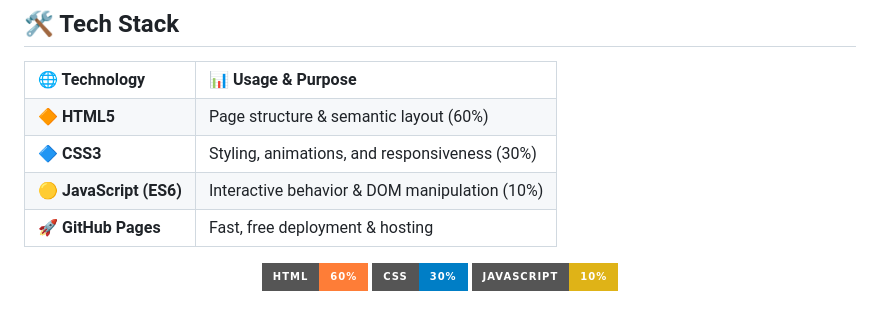
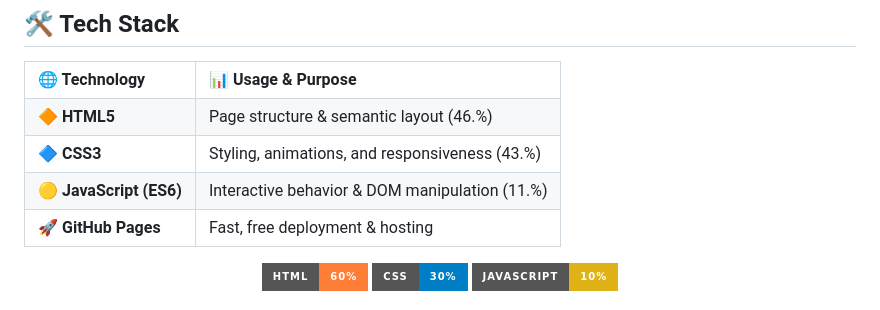
Before and after one commit to ShivamMaurya2002/Landing-Page, a Markdown page: README.md, the part around the change. GitHub-like rendering; badges without logos.

```diff
--- a/README.md
+++ b/README.md
@@ -57,15 +57,15 @@
   </tr>
   <tr>
     <td><strong>🔶 HTML5</strong></td>
-    <td>Page structure & semantic layout (60%)</td>
+    <td>Page structure & semantic layout (46.%)</td>
   </tr>
   <tr>
     <td><strong>🔷 CSS3</strong></td>
-    <td>Styling, animations, and responsiveness (30%)</td>
+    <td>Styling, animations, and responsiveness (43.%)</td>
   </tr>
   <tr>
     <td><strong>🟡 JavaScript (ES6)</strong></td>
-    <td>Interactive behavior & DOM manipulation (10%)</td>
+    <td>Interactive behavior & DOM manipulation (11.%)</td>
   </tr>
   <tr>
     <td><strong>🚀 GitHub Pages</strong></td>
```
